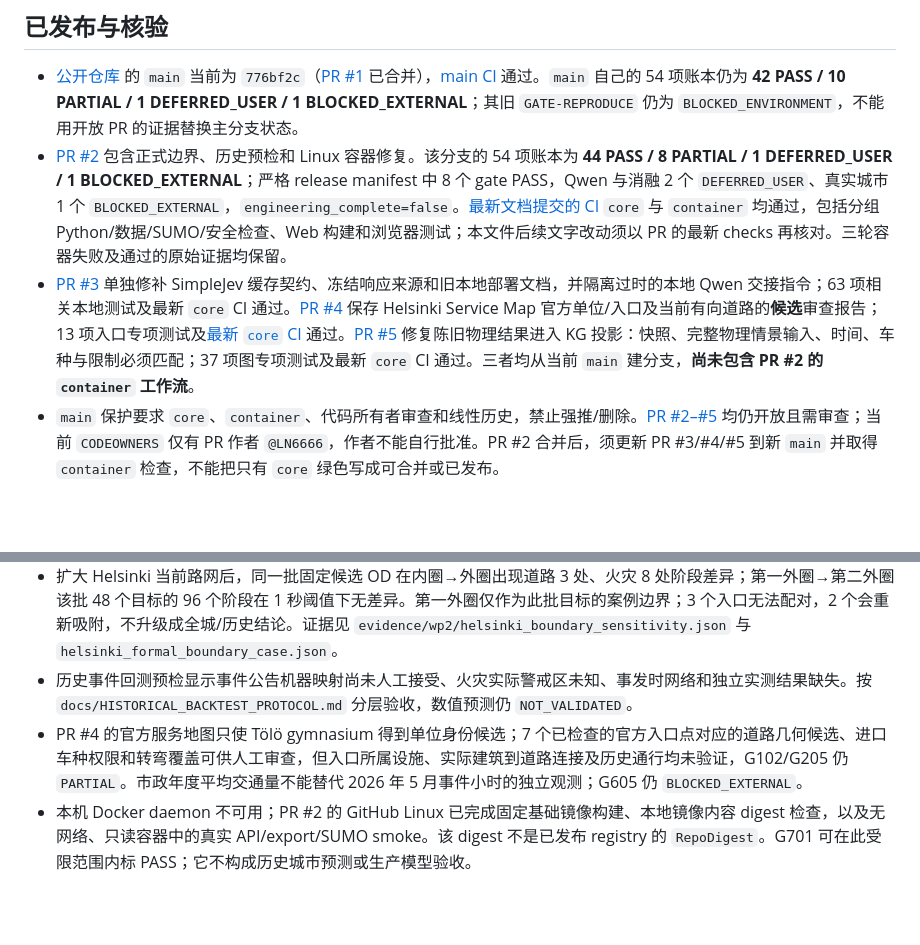
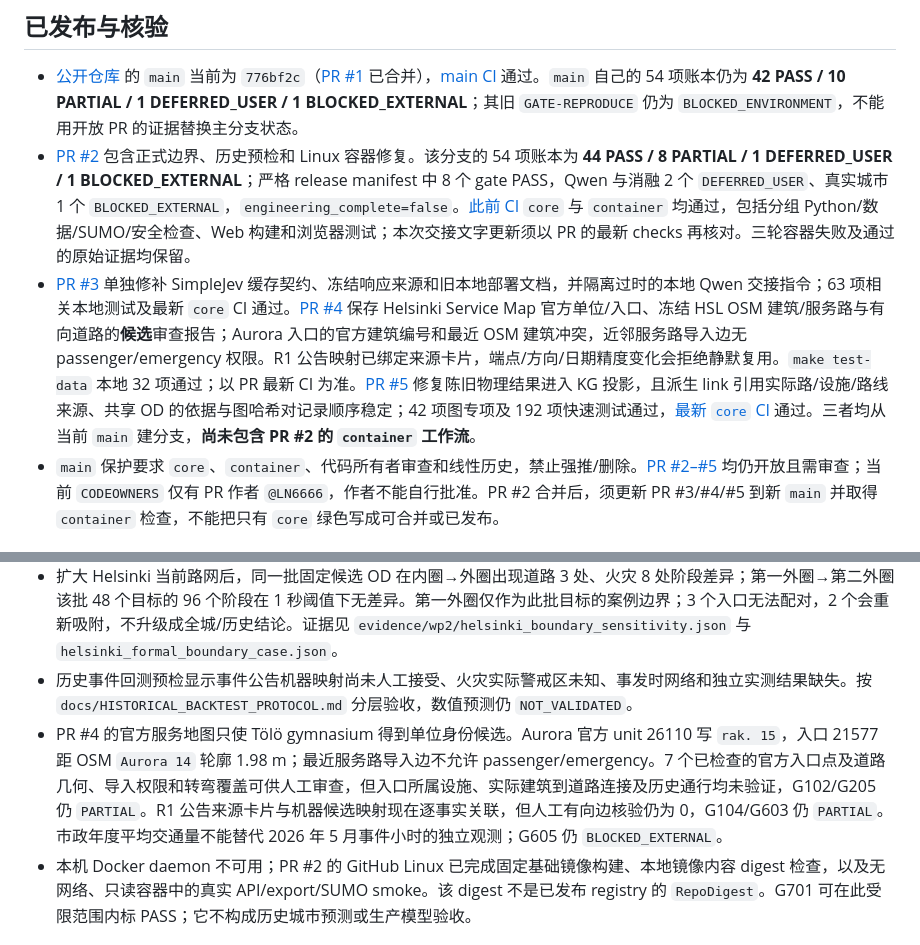
Before and after one commit to LN6666/CiviFlux, a Markdown page: execution/STATE.md, 2 parts joined by grey strips. GitHub-like rendering; blank space fills up the shorter version.

Commit message:
docs: hand off current Helsinki and KG review evidence

```diff
--- a/execution/STATE.md
+++ b/execution/STATE.md
@@ -22,8 +22,8 @@
 ## 已发布与核验
 
 - [公开仓库](https://github.com/LN6666/CiviFlux) 的 `main` 当前为 `776bf2c`（[PR #1](https://github.com/LN6666/CiviFlux/pull/1) 已合并），[main CI](https://github.com/LN6666/CiviFlux/actions/runs/35895921643) 通过。`main` 自己的 54 项账本仍为 **42 PASS / 10 PARTIAL / 1 DEFERRED_USER / 1 BLOCKED_EXTERNAL**；其旧 `GATE-REPRODUCE` 仍为 `BLOCKED_ENVIRONMENT`，不能用开放 PR 的证据替换主分支状态。
-- [PR #2](https://github.com/LN6666/CiviFlux/pull/2) 包含正式边界、历史预检和 Linux 容器修复。该分支的 54 项账本为 **44 PASS / 8 PARTIAL / 1 DEFERRED_USER / 1 BLOCKED_EXTERNAL**；严格 release manifest 中 8 个 gate PASS，Qwen 与消融 2 个 `DEFERRED_USER`、真实城市 1 个 `BLOCKED_EXTERNAL`，`engineering_complete=false`。[最新文档提交的 CI](https://github.com/LN6666/CiviFlux/actions/runs/35903416621) `core` 与 `container` 均通过，包括分组 Python/数据/SUMO/安全检查、Web 构建和浏览器测试；本文件后续文字改动须以 PR 的最新 checks 再核对。三轮容器失败及通过的原始证据均保留。
-- [PR #3](https://github.com/LN6666/CiviFlux/pull/3) 单独修补 SimpleJev 缓存契约、冻结响应来源和旧本地部署文档，并隔离过时的本地 Qwen 交接指令；63 项相关本地测试及最新 `core` CI 通过。[PR #4](https://github.com/LN6666/CiviFlux/pull/4) 保存 Helsinki Service Map 官方单位/入口及当前有向道路的**候选**审查报告；13 项入口专项测试及[最新 `core` CI](https://github.com/LN6666/CiviFlux/actions/runs/35905446598) 通过。[PR #5](https://github.com/LN6666/CiviFlux/pull/5) 修复陈旧物理结果进入 KG 投影：快照、完整物理情景输入、时间、车种与限制必须匹配；37 项图专项测试及最新 `core` CI 通过。三者均从当前 `main` 建分支，**尚未包含 PR #2 的 `container` 工作流**。
+- [PR #2](https://github.com/LN6666/CiviFlux/pull/2) 包含正式边界、历史预检和 Linux 容器修复。该分支的 54 项账本为 **44 PASS / 8 PARTIAL / 1 DEFERRED_USER / 1 BLOCKED_EXTERNAL**；严格 release manifest 中 8 个 gate PASS，Qwen 与消融 2 个 `DEFERRED_USER`、真实城市 1 个 `BLOCKED_EXTERNAL`，`engineering_complete=false`。[此前 CI](https://github.com/LN6666/CiviFlux/actions/runs/35905781969) `core` 与 `container` 均通过，包括分组 Python/数据/SUMO/安全检查、Web 构建和浏览器测试；本次交接文字更新须以 PR 的最新 checks 再核对。三轮容器失败及通过的原始证据均保留。
+- [PR #3](https://github.com/LN6666/CiviFlux/pull/3) 单独修补 SimpleJev 缓存契约、冻结响应来源和旧本地部署文档，并隔离过时的本地 Qwen 交接指令；63 项相关本地测试及最新 `core` CI 通过。[PR #4](https://github.com/LN6666/CiviFlux/pull/4) 保存 Helsinki Service Map 官方单位/入口、冻结 HSL OSM 建筑/服务路与有向道路的**候选**审查报告；Aurora 入口的官方建筑编号和最近 OSM 建筑冲突，近邻服务路导入边无 passenger/emergency 权限。R1 公告映射已绑定来源卡片，端点/方向/日期精度变化会拒绝静默复用。`make test-data` 本地 32 项通过；以 PR 最新 CI 为准。[PR #5](https://github.com/LN6666/CiviFlux/pull/5) 修复陈旧物理结果进入 KG 投影，且派生 link 引用实际路/设施/路线来源、共享 OD 的依据与图哈希对记录顺序稳定；42 项图专项及 192 项快速测试通过，[最新 `core` CI](https://github.com/LN6666/CiviFlux/actions/runs/35907213668) 通过。三者均从当前 `main` 建分支，**尚未包含 PR #2 的 `container` 工作流**。
 - `main` 保护要求 `core`、`container`、代码所有者审查和线性历史，禁止强推/删除。[PR #2–#5](https://github.com/LN6666/CiviFlux/pulls) 均仍开放且需审查；当前 `CODEOWNERS` 仅有 PR 作者 `@LN6666`，作者不能自行批准。PR #2 合并后，须更新 PR #3/#4/#5 到新 `main` 并取得 `container` 检查，不能把只有 `core` 绿色写成可合并或已发布。
 
 ## 明确缺口
@@ -33,7 +33,7 @@
 - 原始城市数据保存在 ignored data/raw 与 citypack 目录；公开仓库包含获取/构建脚本、来源、许可证和校验值，不包含凭据或大型原始数据。
 - 扩大 Helsinki 当前路网后，同一批固定候选 OD 在内圈→外圈出现道路 3 处、火灾 8 处阶段差异；第一外圈→第二外圈该批 48 个目标的 96 个阶段在 1 秒阈值下无差异。第一外圈仅作为此批目标的案例边界；3 个入口无法配对，2 个会重新吸附，不升级成全城/历史结论。证据见 `evidence/wp2/helsinki_boundary_sensitivity.json` 与 `helsinki_formal_boundary_case.json`。
 - 历史事件回测预检显示事件公告机器映射尚未人工接受、火灾实际警戒区未知、事发时网络和独立实测结果缺失。按 `docs/HISTORICAL_BACKTEST_PROTOCOL.md` 分层验收，数值预测仍 `NOT_VALIDATED`。
-- PR #4 的官方服务地图只使 Tölö gymnasium 得到单位身份候选；7 个已检查的官方入口点对应的道路几何候选、进口车种权限和转弯覆盖可供人工审查，但入口所属设施、实际建筑到道路连接及历史通行均未验证，G102/G205 仍 `PARTIAL`。市政年度平均交通量不能替代 2026 年 5 月事件小时的独立观测；G605 仍 `BLOCKED_EXTERNAL`。
+- PR #4 的官方服务地图只使 Tölö gymnasium 得到单位身份候选。Aurora 官方 unit 26110 写 `rak. 15`，入口 21577 距 OSM `Aurora 14` 轮廓 1.98 m；最近服务路导入边不允许 passenger/emergency。7 个已检查的官方入口点及道路几何、导入权限和转弯覆盖可供人工审查，但入口所属设施、实际建筑到道路连接及历史通行均未验证，G102/G205 仍 `PARTIAL`。R1 公告来源卡片与机器候选映射现在逐事实关联，但人工有向边核验仍为 0，G104/G603 仍 `PARTIAL`。市政年度平均交通量不能替代 2026 年 5 月事件小时的独立观测；G605 仍 `BLOCKED_EXTERNAL`。
 - 本机 Docker daemon 不可用；PR #2 的 GitHub Linux 已完成固定基础镜像构建、本地镜像内容 digest 检查，以及无网络、只读容器中的真实 API/export/SUMO smoke。该 digest 不是已发布 registry 的 `RepoDigest`。G701 可在此受限范围内标 PASS；它不构成历史城市预测或生产模型验收。
 
 ## 接手操作
```
Also changed, not shown: docs/CODEX_HANDOFF.md (+1 -1 lines).
